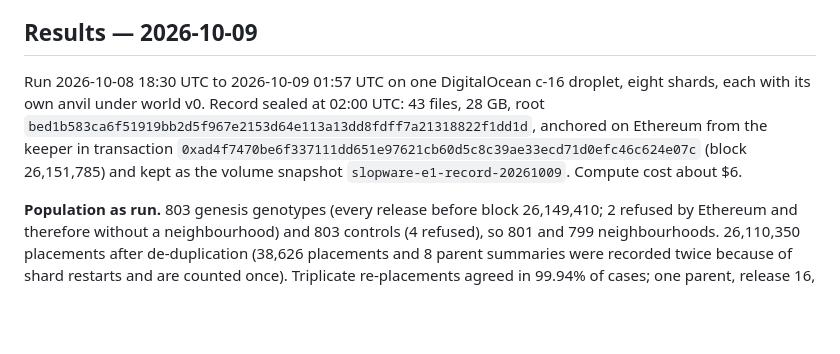
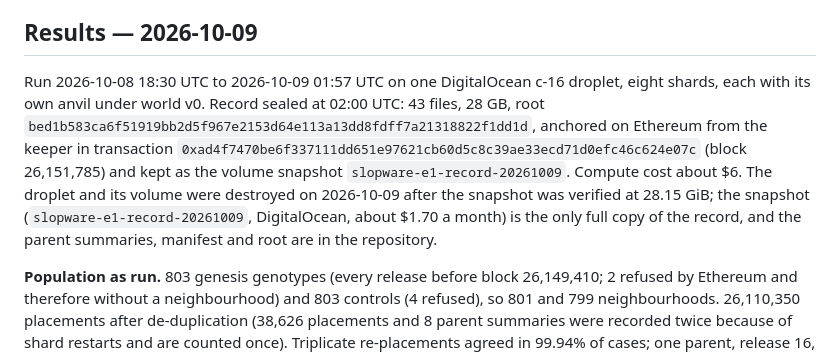
Before and after one commit to cryptobushi/slopware, a Markdown page: slopware/experiments/E1-neighbourhoods.md, the part around the change. Rendered like a GitHub page; blank space fills up the shorter version.

Commit message:
E1: droplet and volume destroyed; the record lives in the 28 GB snapshot
Co-Authored-By: Claude Fable 5.1 <noreply@anthropic.com>

```diff
--- a/slopware/experiments/E1-neighbourhoods.md
+++ b/slopware/experiments/E1-neighbourhoods.md
@@ -192,7 +192,7 @@ Two further notes from the same reading of the results, before any exploratory w
 
 ## Results — 2026-10-09
 
-Run 2026-10-08 18:30 UTC to 2026-10-09 01:57 UTC on one DigitalOcean c-16 droplet, eight shards, each with its own anvil under world v0. Record sealed at 02:00 UTC: 43 files, 28 GB, root `bed1b583ca6f51919bb2d5f967e2153d64e113a13dd8fdff7a21318822f1dd1d`, anchored on Ethereum from the keeper in transaction `0xad4f7470be6f337111dd651e97621cb60d5c8c39ae33ecd71d0efc46c624e07c` (block 26,151,785) and kept as the volume snapshot `slopware-e1-record-20261009`. Compute cost about $6.
+Run 2026-10-08 18:30 UTC to 2026-10-09 01:57 UTC on one DigitalOcean c-16 droplet, eight shards, each with its own anvil under world v0. Record sealed at 02:00 UTC: 43 files, 28 GB, root `bed1b583ca6f51919bb2d5f967e2153d64e113a13dd8fdff7a21318822f1dd1d`, anchored on Ethereum from the keeper in transaction `0xad4f7470be6f337111dd651e97621cb60d5c8c39ae33ecd71d0efc46c624e07c` (block 26,151,785) and kept as the volume snapshot `slopware-e1-record-20261009`. Compute cost about $6. The droplet and its volume were destroyed on 2026-10-09 after the snapshot was verified at 28.15 GiB; the snapshot (`slopware-e1-record-20261009`, DigitalOcean, about $1.70 a month) is the only full copy of the record, and the parent summaries, manifest and root are in the repository.
 
 **Population as run.** 803 genesis genotypes (every release before block 26,149,410; 2 refused by Ethereum and therefore without a neighbourhood) and 803 controls (4 refused), so 801 and 799 neighbourhoods. 26,110,350 placements after de-duplication (38,626 placements and 8 parent summaries were recorded twice because of shard restarts and are counted once). Triplicate re-placements agreed in 99.94% of cases; one parent, release 16, disagreed with itself and is flagged environment-sensitive; the genesis means are identical to six decimals with and without it.
 
```
